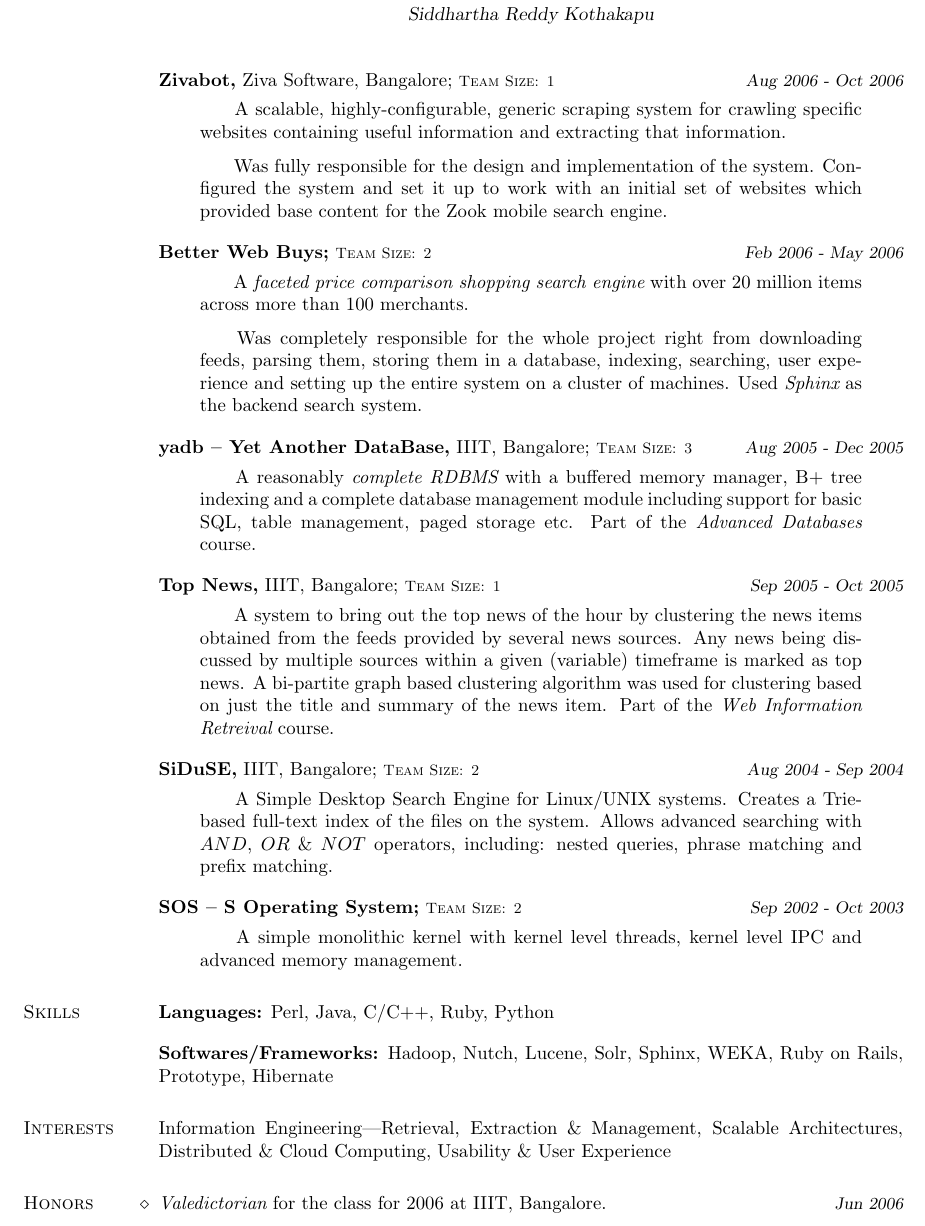
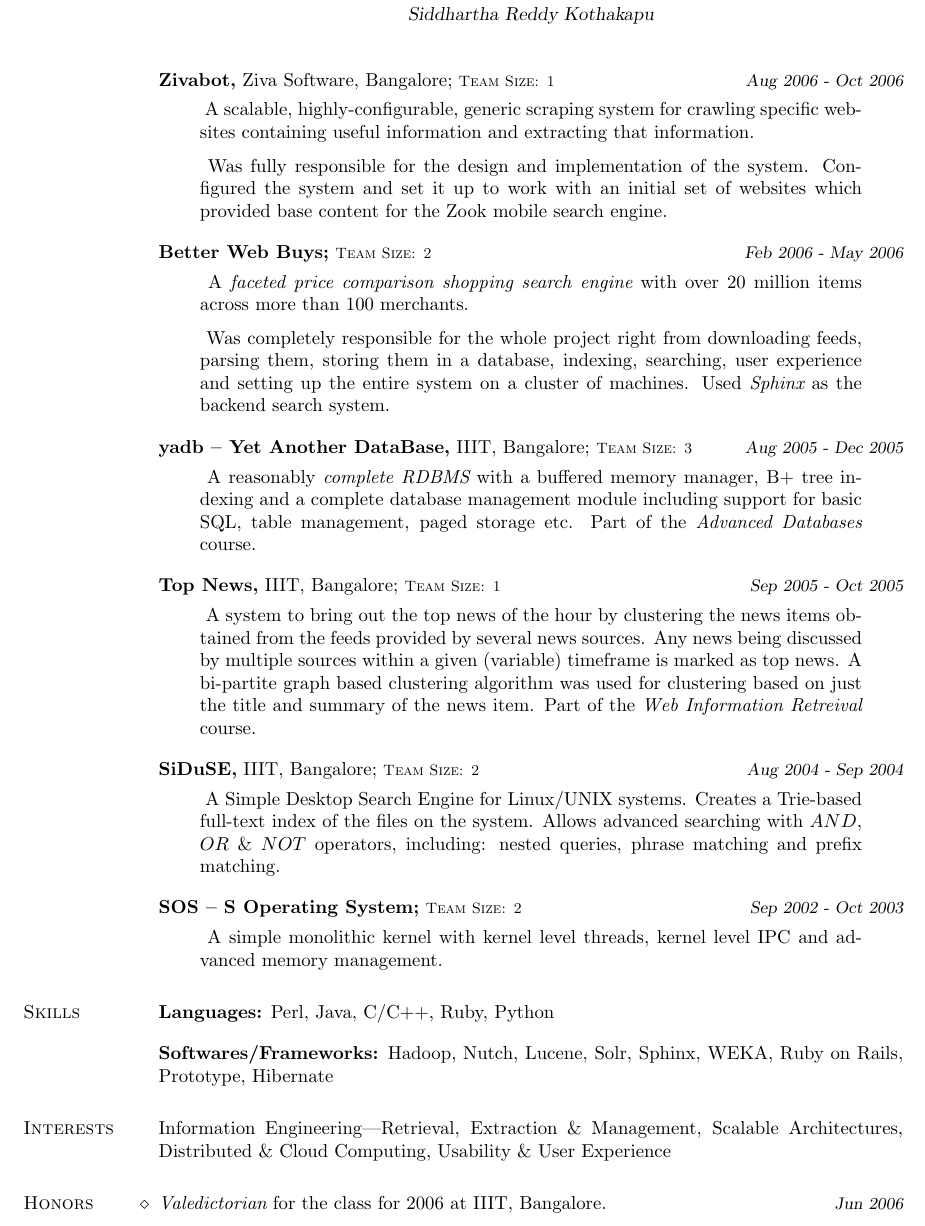
Before and after one commit to sids/resume, a LaTeX CV (resume.tex): part of page 2 of 2, cut so that both start at the same text. Compiled offline with pdfLaTeX.

Commit message:
Changed all 'quotation's to 'quote's.

```diff
--- a/resume.tex
+++ b/resume.tex
@@ -134,69 +134,69 @@
     \item {\topic Zivabot,} Ziva Software, Bangalore;
         {\teamsize 1}
         {\period Aug 2006 - Oct 2006}
-        \begin{quotation}
+        \begin{quote}
             A scalable, highly-configurable, generic scraping system for crawling
             specific websites containing useful information and extracting that
             information.
-        \end{quotation}
-        \begin{quotation}
+        \end{quote}
+        \begin{quote}
             Was fully responsible for the design and implementation of the system.
             Configured the system and set it up to work with an initial set of
             websites which provided base content for the Zook mobile search engine.
-        \end{quotation}
+        \end{quote}
 
     \item {\topic Better Web Buys;}
         {\teamsize 2}
         {\period Feb 2006 - May 2006}
-        \begin{quotation}
+        \begin{quote}
             A {\hl faceted price comparison shopping search engine} with over 20
             million items across more than 100 merchants.
-        \end{quotation}
-        \begin{quotation}
+        \end{quote}
+        \begin{quote}
             Was completely responsible for the whole project right from downloading
             feeds, parsing them, storing them in a database, indexing, searching,
             user experience and setting up the entire system on a cluster of
             machines. Used {\hl Sphinx} as the backend search system.
-        \end{quotation}
+        \end{quote}
 
     \item {\topic yadb -- Yet Another DataBase,} IIIT, Bangalore;
         {\teamsize 3}
         {\period Aug 2005 - Dec 2005}
-        \begin{quotation}
+        \begin{quote}
             A reasonably {\hl complete RDBMS} with a buffered memory manager, B+
             tree indexing and a complete database management module including
             support for basic SQL, table management, paged storage etc. Part of the
             {\hl Advanced Databases} course.
-        \end{quotation}
+        \end{quote}
 
     \item {\topic Top News,} IIIT, Bangalore;
         {\teamsize 1}
         {\period Sep 2005 - Oct 2005}
-        \begin{quotation}
+        \begin{quote}
             A system to bring out the top news of the hour by clustering the news
             items obtained from the feeds provided by several news sources. Any
             news being discussed by multiple sources within a given (variable)
             timeframe is marked as top news. A bi-partite graph based clustering
             algorithm was used for clustering based on just the title and summary
             of the news item. Part of the {\hl Web Information Retreival} course.
-        \end{quotation}
+        \end{quote}
 
     \item {\topic SiDuSE,} IIIT, Bangalore;
         {\teamsize 2}
         {\period Aug 2004 - Sep 2004}
-        \begin{quotation}
+        \begin{quote}
             A Simple Desktop Search Engine for Linux/UNIX systems. Creates a
             Trie-based full-text index of the files on the system. Allows advanced
             searching with $AND$, $OR$ \& $NOT$ operators, including: nested
             queries, phrase matching and prefix matching.
-        \end{quotation}
+        \end{quote}
 
     \item {\topic SOS -- S Operating System;}
         {\teamsize 2}
         {\period Sep 2002 - Oct 2003}
-        \begin{quotation}
+        \begin{quote}
             A simple monolithic kernel with kernel level threads, kernel level IPC and advanced memory management.
-        \end{quotation}
+        \end{quote}
 
 \end{category}
 
```
Also changed, not shown: resume.tex (24 more changed lines).
